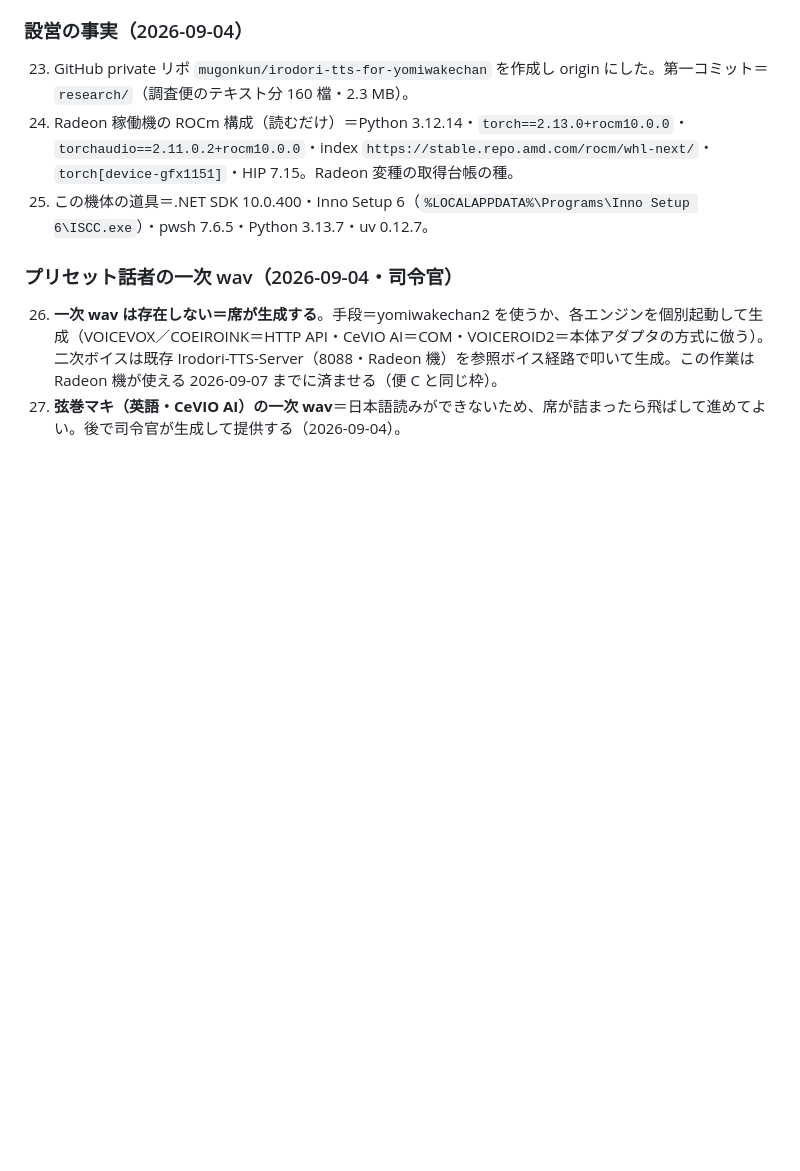
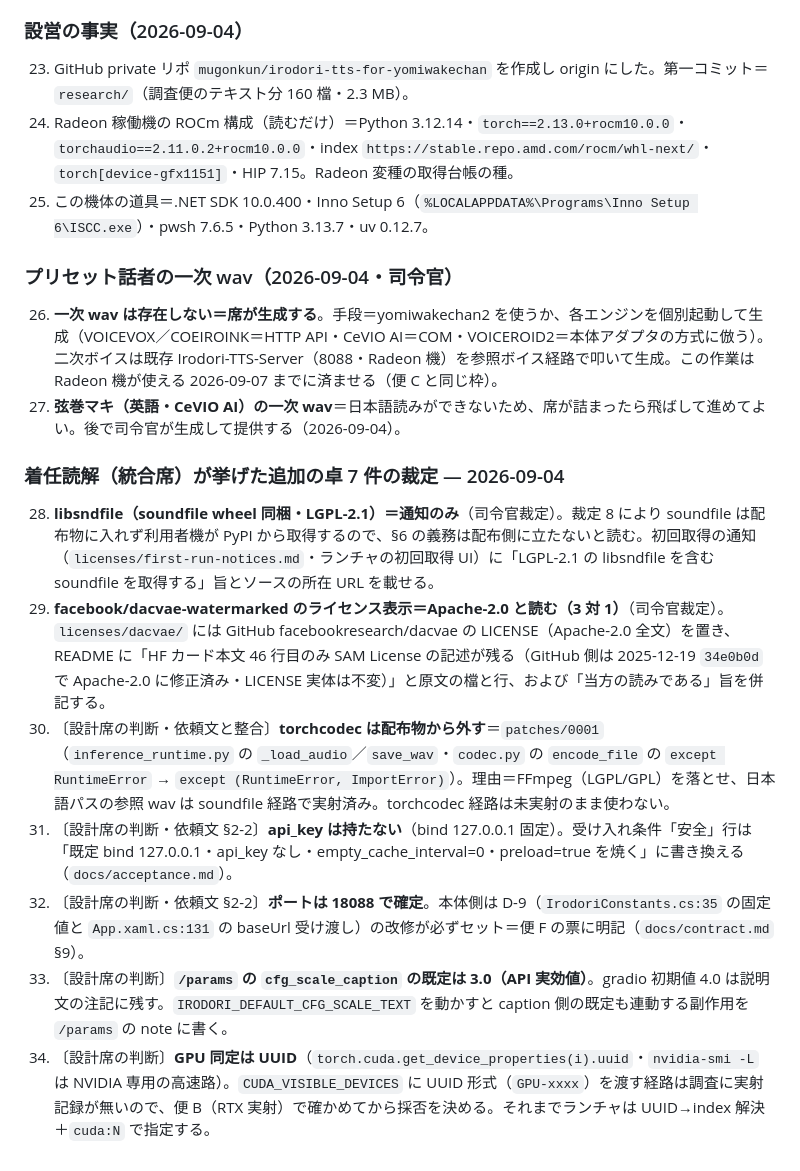
Before and after one commit to mugonkun/irodori-tts-for-yomiwakechan, a Markdown page: decisions.md, the part around the change. Rendered like a GitHub page; blank space fills up the shorter version.

Commit message:
decisions.md 28〜34＝libsndfile は通知のみ・dacvae は Apache-2.0 と読む（司令官裁定）・torchcodec 除外／api_key なし／18088／cfg_scale_caption 3.0／GPU は UUID（設計席）
Co-Authored-By: Claude Fable 5.1 <noreply@anthropic.com>
Claude-Session: https://claude.ai/code/session_01UUwP5aZ1iVneZqSwKFJ4f3

```diff
--- a/decisions.md
+++ b/decisions.md
@@ -51,3 +51,13 @@
 
 26. **一次 wav は存在しない＝席が生成する**。手段＝yomiwakechan2 を使うか、各エンジンを個別起動して生成（VOICEVOX／COEIROINK＝HTTP API・CeVIO AI＝COM・VOICEROID2＝本体アダプタの方式に倣う）。二次ボイスは既存 Irodori-TTS-Server（8088・Radeon 機）を参照ボイス経路で叩いて生成。この作業は Radeon 機が使える 2026-09-07 までに済ませる（便 C と同じ枠）。
 27. **弦巻マキ（英語・CeVIO AI）の一次 wav**＝日本語読みができないため、席が詰まったら飛ばして進めてよい。後で司令官が生成して提供する（2026-09-04）。
+
+### 着任読解（統合席）が挙げた追加の卓 7 件の裁定 — 2026-09-04
+
+28. **libsndfile（soundfile wheel 同梱・LGPL-2.1）＝通知のみ**（司令官裁定）。裁定 8 により soundfile は配布物に入れず利用者機が PyPI から取得するので、§6 の義務は配布側に立たないと読む。初回取得の通知（`licenses/first-run-notices.md`・ランチャの初回取得 UI）に「LGPL-2.1 の libsndfile を含む soundfile を取得する」旨とソースの所在 URL を載せる。
+29. **facebook/dacvae-watermarked のライセンス表示＝Apache-2.0 と読む（3 対 1）**（司令官裁定）。`licenses/dacvae/` には GitHub facebookresearch/dacvae の LICENSE（Apache-2.0 全文）を置き、README に「HF カード本文 46 行目のみ SAM License の記述が残る（GitHub 側は 2025-12-19 `34e0b0d` で Apache-2.0 に修正済み・LICENSE 実体は不変）」と原文の檔と行、および「当方の読みである」旨を併記する。
+30. 〔設計席の判断・依頼文と整合〕**torchcodec は配布物から外す**＝`patches/0001`（`inference_runtime.py` の `_load_audio`／`save_wav`・`codec.py` の `encode_file` の `except RuntimeError` → `except (RuntimeError, ImportError)`）。理由＝FFmpeg（LGPL/GPL）を落とせ、日本語パスの参照 wav は soundfile 経路で実射済み。torchcodec 経路は未実射のまま使わない。
+31. 〔設計席の判断・依頼文 §2-2〕**api_key は持たない**（bind 127.0.0.1 固定）。受け入れ条件「安全」行は「既定 bind 127.0.0.1・api_key なし・empty_cache_interval=0・preload=true を焼く」に書き換える（`docs/acceptance.md`）。
+32. 〔設計席の判断・依頼文 §2-2〕**ポートは 18088 で確定**。本体側は D-9（`IrodoriConstants.cs:35` の固定値と `App.xaml.cs:131` の baseUrl 受け渡し）の改修が必ずセット＝便 F の票に明記（`docs/contract.md` §9）。
+33. 〔設計席の判断〕**`/params` の `cfg_scale_caption` の既定は 3.0（API 実効値）**。gradio 初期値 4.0 は説明文の注記に残す。`IRODORI_DEFAULT_CFG_SCALE_TEXT` を動かすと caption 側の既定も連動する副作用を `/params` の note に書く。
+34. 〔設計席の判断〕**GPU 同定は UUID**（`torch.cuda.get_device_properties(i).uuid`・`nvidia-smi -L` は NVIDIA 専用の高速路）。`CUDA_VISIBLE_DEVICES` に UUID 形式（`GPU-xxxx`）を渡す経路は調査に実射記録が無いので、便 B（RTX 実射）で確かめてから採否を決める。それまでランチャは UUID→index 解決＋`cuda:N` で指定する。
```
